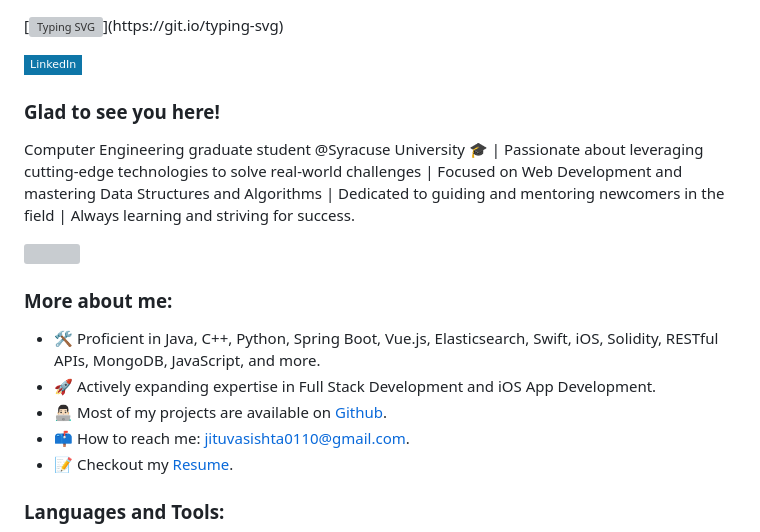
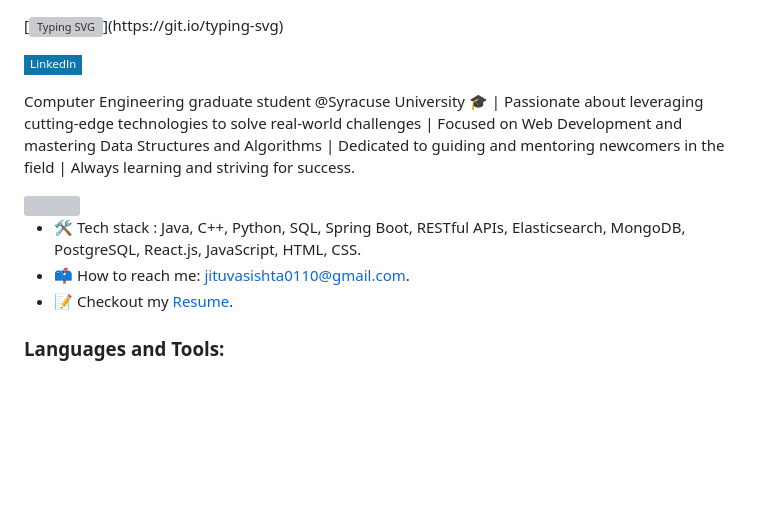
Before and after one commit to Jitu0110/Jitu0110, a Markdown page: README.md, the part around the change. Drawn GitHub-style; badges without logos; blank space fills up the shorter version; grey boxes are pictures that could not be loaded.

```diff
--- a/README.md
+++ b/README.md
@@ -6,20 +6,14 @@
 
 [![Linkedin Badge](https://img.shields.io/badge/-LinkedIn-0e76a8?style=flat-square&logo=Linkedin&logoColor=white)](https://www.linkedin.com/in/jitendra-vasishta-191759117/)
 
-### Glad to see you here!
 
 Computer Engineering graduate student @Syracuse University 🎓 | Passionate about leveraging cutting-edge technologies to solve real-world challenges | Focused on Web Development and mastering Data Structures and Algorithms | Dedicated to guiding and mentoring newcomers in the field | Always learning and striving for success.
 
 
 <img align="right" height="250" width="375" alt="" src="Hi.gif" />
 
-### More about me:
 
-
-
-- 🛠️ Proficient in Java, C++, Python, Spring Boot, Vue.js, Elasticsearch, Swift, iOS, Solidity, RESTful APIs, MongoDB, JavaScript, and more.
-- 🚀 Actively expanding expertise in Full Stack Development and iOS App Development.
-- 👨🏻‍💻 Most of my projects are available on [Github](https://github.com/Jitu0110).
+- 🛠️ Tech stack : Java, C++, Python, SQL, Spring Boot, RESTful APIs, Elasticsearch, MongoDB, PostgreSQL, React.js, JavaScript, HTML, CSS.
 - 📫 How to reach me: jituvasishta0110@gmail.com.
 - 📝 Checkout my [Resume](https://github.com/Jitu0110/Jitu0110/blob/main/resume.pdf).
 
```
